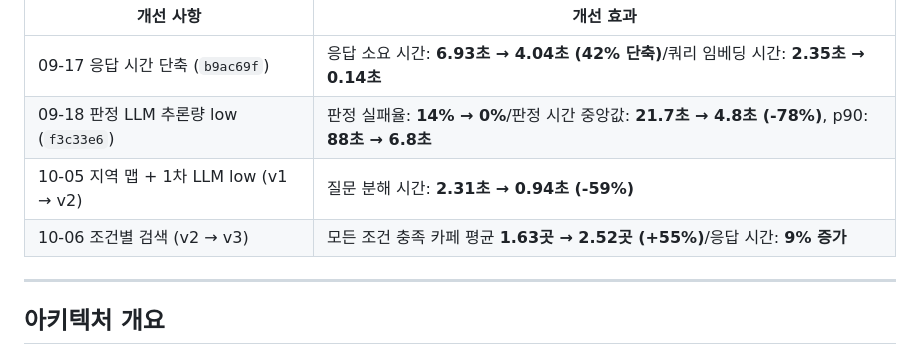
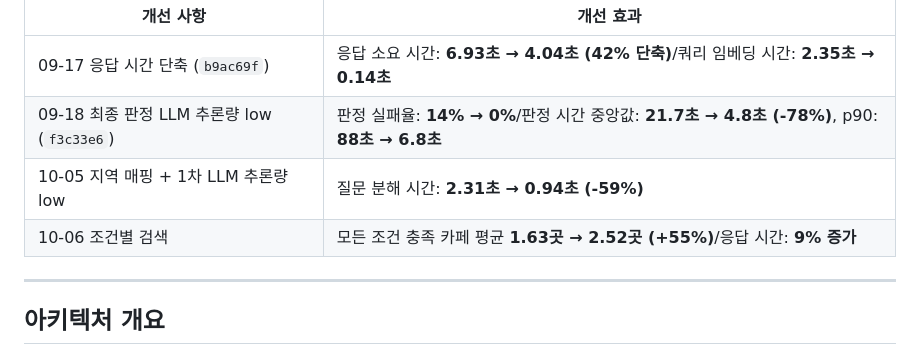
Before and after one commit to HsH1121/MyPickCafe, a Markdown page: ARCHITECTURE.md, the part around the change. GitHub-like rendering.

```diff
--- a/ARCHITECTURE.md
+++ b/ARCHITECTURE.md
@@ -211,9 +211,9 @@ LLM을 쓰는 픽봇의 응답 시간·판정 안정성·추천 품질을 단계
 | 개선 사항 | 개선 효과 |
 | --- | --- |
 | 09-17 응답 시간 단축 (`b9ac69f`) | 응답 소요 시간: **6.93초 → 4.04초 (42% 단축)**/쿼리 임베딩 시간: **2.35초 → 0.14초** |
-| 09-18 판정 LLM 추론량 low (`f3c33e6`) | 판정 실패율: **14% → 0%**/판정 시간 중앙값: **21.7초 → 4.8초 (-78%)**, p90: **88초 → 6.8초** |
-| 10-05 지역 맵 + 1차 LLM low (v1 → v2) | 질문 분해 시간: **2.31초 → 0.94초 (-59%)** |
-| 10-06 조건별 검색 (v2 → v3) | 모든 조건 충족 카페 평균 **1.63곳 → 2.52곳 (+55%)**/응답 시간: **9% 증가** |
+| 09-18 최종 판정 LLM 추론량 low (`f3c33e6`) | 판정 실패율: **14% → 0%**/판정 시간 중앙값: **21.7초 → 4.8초 (-78%)**, p90: **88초 → 6.8초** |
+| 10-05 지역 매핑 + 1차 LLM 추론량 low | 질문 분해 시간: **2.31초 → 0.94초 (-59%)** |
+| 10-06 조건별 검색 | 모든 조건 충족 카페 평균 **1.63곳 → 2.52곳 (+55%)**/응답 시간: **9% 증가** |
 
 ---
 
```
